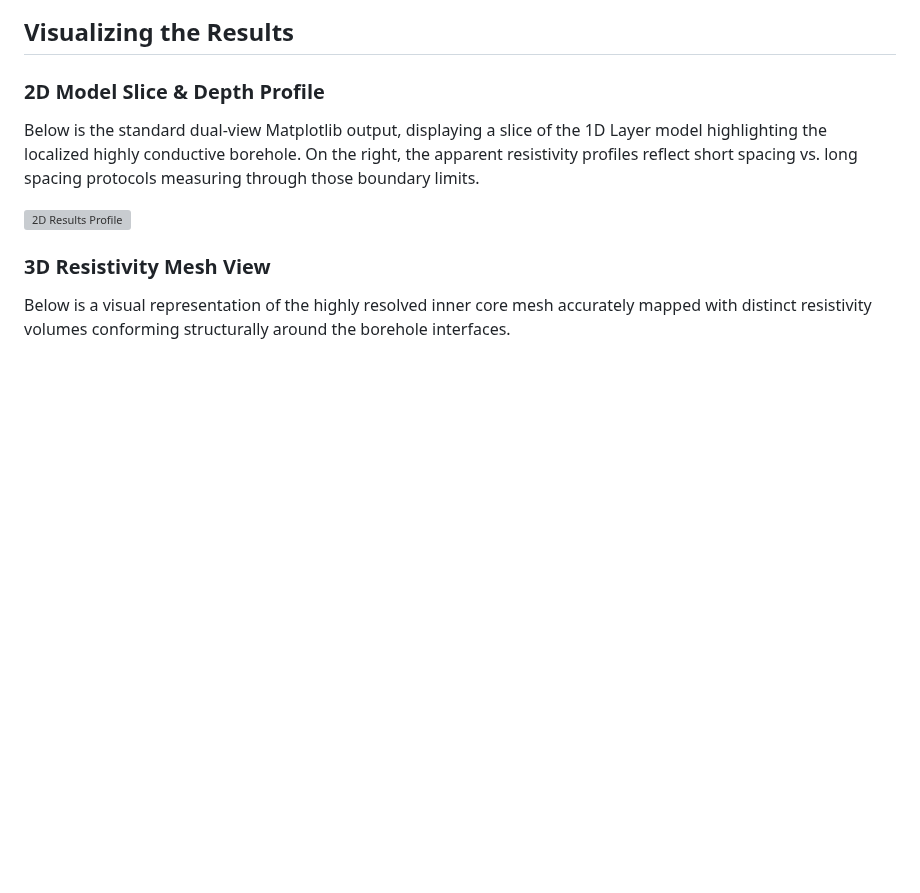
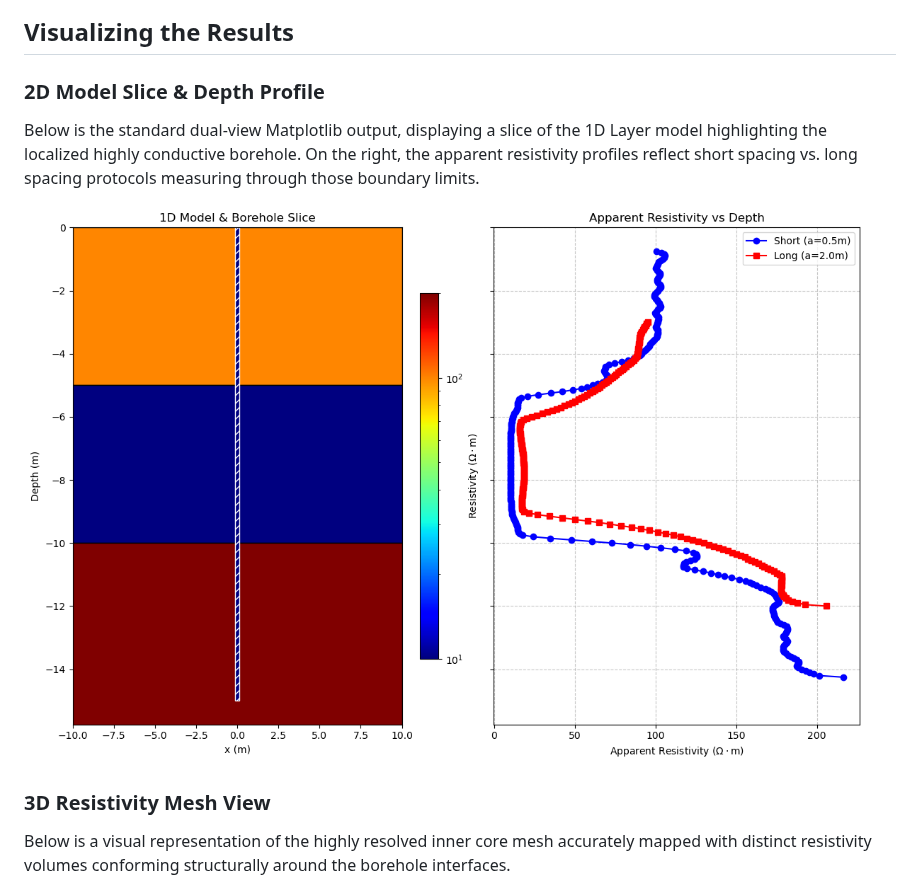
Before and after one commit to mariosgeo/PyBorehole, a Markdown page: README.md, the part around the change. Rendered like a GitHub page; pictures changed too: images/results.png (added); blank space fills up the shorter version; grey boxes are pictures that could not be loaded.

```diff
--- a/README.md
+++ b/README.md
@@ -23,7 +23,7 @@ PyBorehole is a Python-based utility designed to define geometries, generate mes
 ### 2D Model Slice & Depth Profile
 Below is the standard dual-view Matplotlib output, displaying a slice of the 1D Layer model highlighting the localized highly conductive borehole. On the right, the apparent resistivity profiles reflect short spacing vs. long spacing protocols measuring through those boundary limits.
 
-![2D Results Profile](images/low.png)
+![2D Results Profile](images/results.png)
 
 ### 3D Resistivity Mesh View
 Below is a visual representation of the highly resolved inner core mesh accurately mapped with distinct resistivity volumes conforming structurally around the borehole interfaces.
```
